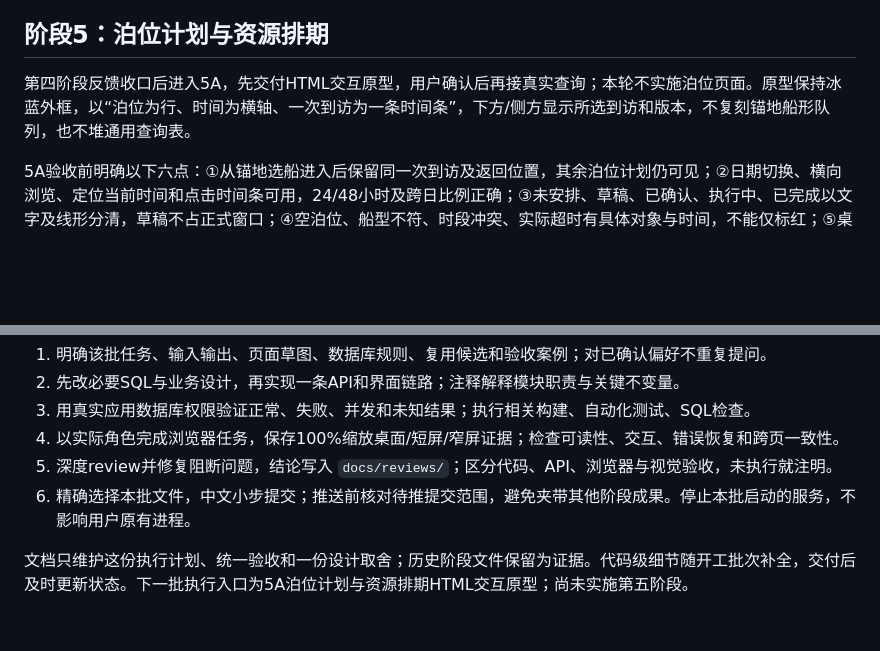
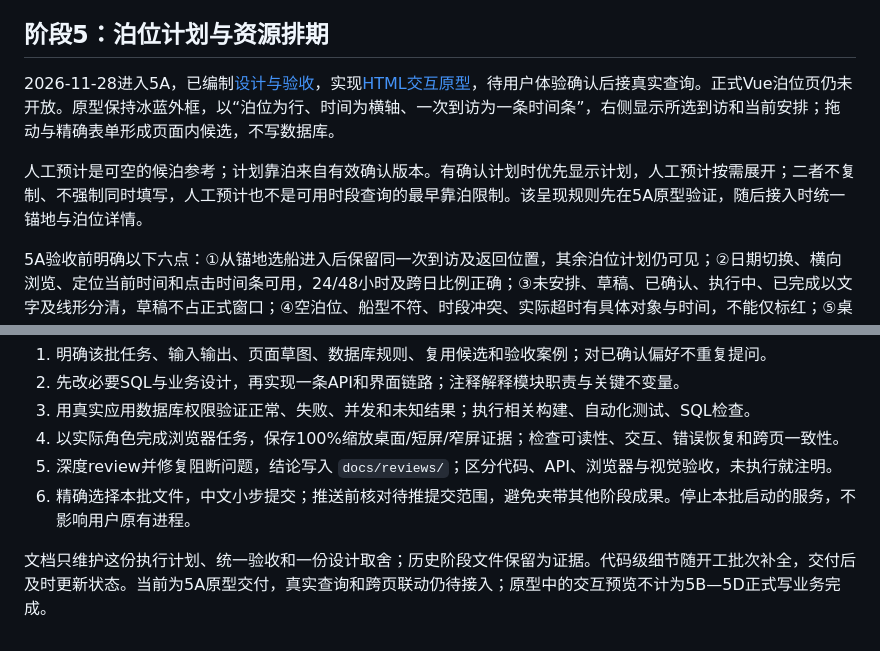
Before and after one commit to xiyue188/PortQueue, a Markdown page: docs/stage-plans.md, 2 parts joined by grey strips. Rendered like a GitHub page; blank space fills up the shorter version.

```diff
--- a/docs/stage-plans.md
+++ b/docs/stage-plans.md
@@ -39,7 +39,9 @@
 
 ## 阶段5：泊位计划与资源排期
 
-第四阶段反馈收口后进入5A，先交付HTML交互原型，用户确认后再接真实查询；本轮不实施泊位页面。原型保持冰蓝外框，以“泊位为行、时间为横轴、一次到访为一条时间条”，下方/侧方显示所选到访和版本，不复刻锚地船形队列，也不堆通用查询表。
+2026-11-28进入5A，已编制[设计与验收](stages/stage-5a-berth.md)，实现[HTML交互原型](design/berth-prototype/index.html)，待用户体验确认后接真实查询。正式Vue泊位页仍未开放。原型保持冰蓝外框，以“泊位为行、时间为横轴、一次到访为一条时间条”，右侧显示所选到访和当前安排；拖动与精确表单形成页面内候选，不写数据库。
+
+人工预计是可空的候泊参考；计划靠泊来自有效确认版本。有确认计划时优先显示计划，人工预计按需展开；二者不复制、不强制同时填写，人工预计也不是可用时段查询的最早靠泊限制。该呈现规则先在5A原型验证，随后接入时统一锚地与泊位详情。
 
 5A验收前明确以下六点：①从锚地选船进入后保留同一次到访及返回位置，其余泊位计划仍可见；②日期切换、横向浏览、定位当前时间和点击时间条可用，24/48小时及跨日比例正确；③未安排、草稿、已确认、执行中、已完成以文字及线形分清，草稿不占正式窗口；④空泊位、船型不符、时段冲突、实际超时有具体对象与时间，不能仅标红；⑤桌面100%缩放、1366×768和390px均能阅读，窄屏可切明细；⑥原型操作明确是预览，5B前不写正式库。每个批次仍分别设计、实现、review、验收与提交。
 
@@ -97,4 +99,4 @@
 5. 深度review并修复阻断问题，结论写入 `docs/reviews/`；区分代码、API、浏览器与视觉验收，未执行就注明。
 6. 精确选择本批文件，中文小步提交；推送前核对待推提交范围，避免夹带其他阶段成果。停止本批启动的服务，不影响用户原有进程。
 
-文档只维护这份执行计划、统一验收和一份设计取舍；历史阶段文件保留为证据。代码级细节随开工批次补全，交付后及时更新状态。下一批执行入口为5A泊位计划与资源排期HTML交互原型；尚未实施第五阶段。
+文档只维护这份执行计划、统一验收和一份设计取舍；历史阶段文件保留为证据。代码级细节随开工批次补全，交付后及时更新状态。当前为5A原型交付，真实查询和跨页联动仍待接入；原型中的交互预览不计为5B—5D正式写业务完成。
```
Also changed, not shown: docs/reviews/2026-11-28-stage5a-berth.md (added, +28 -0 lines), web/port-queue-web/DESIGN.md (+15 -0 lines), docs/design/stage-5a-berth-mobile.png (added), docs/design/stage-5a-berth.png (added).
